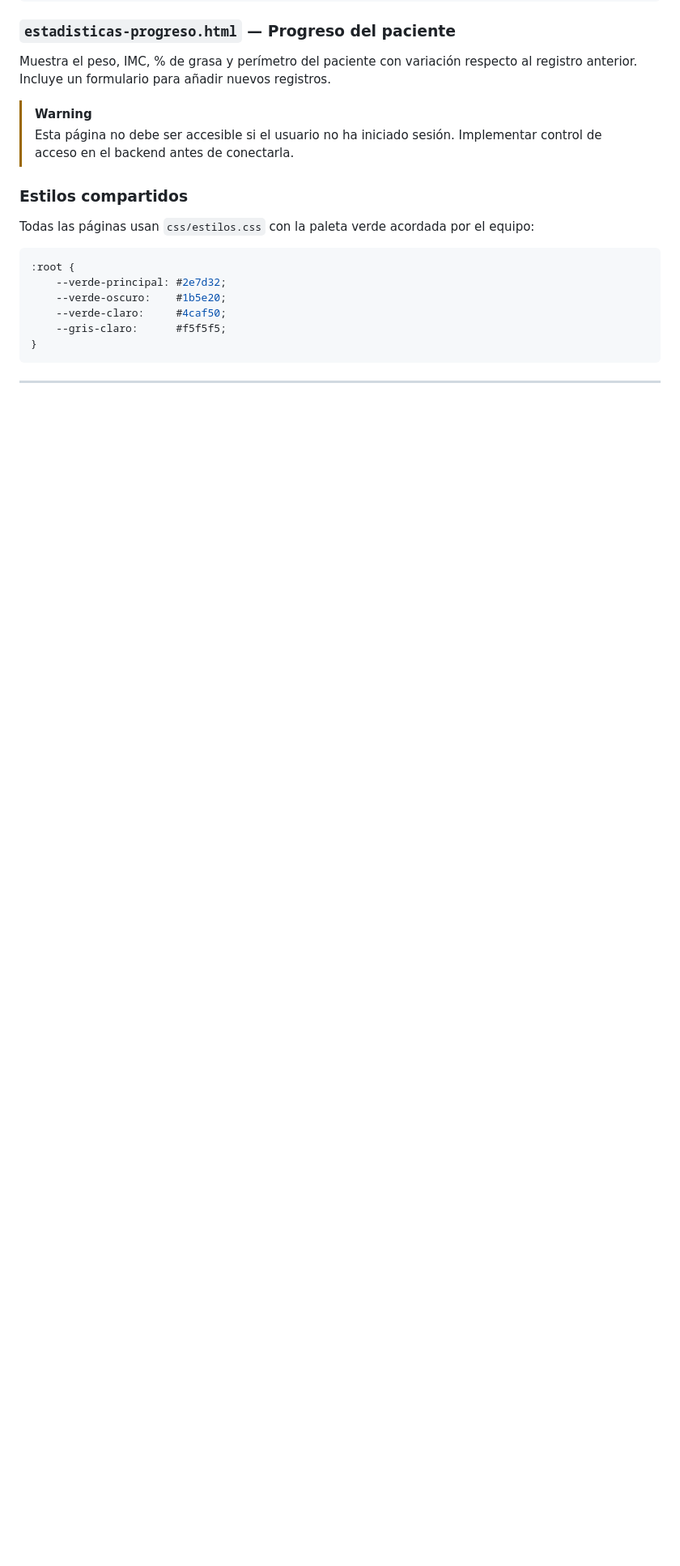
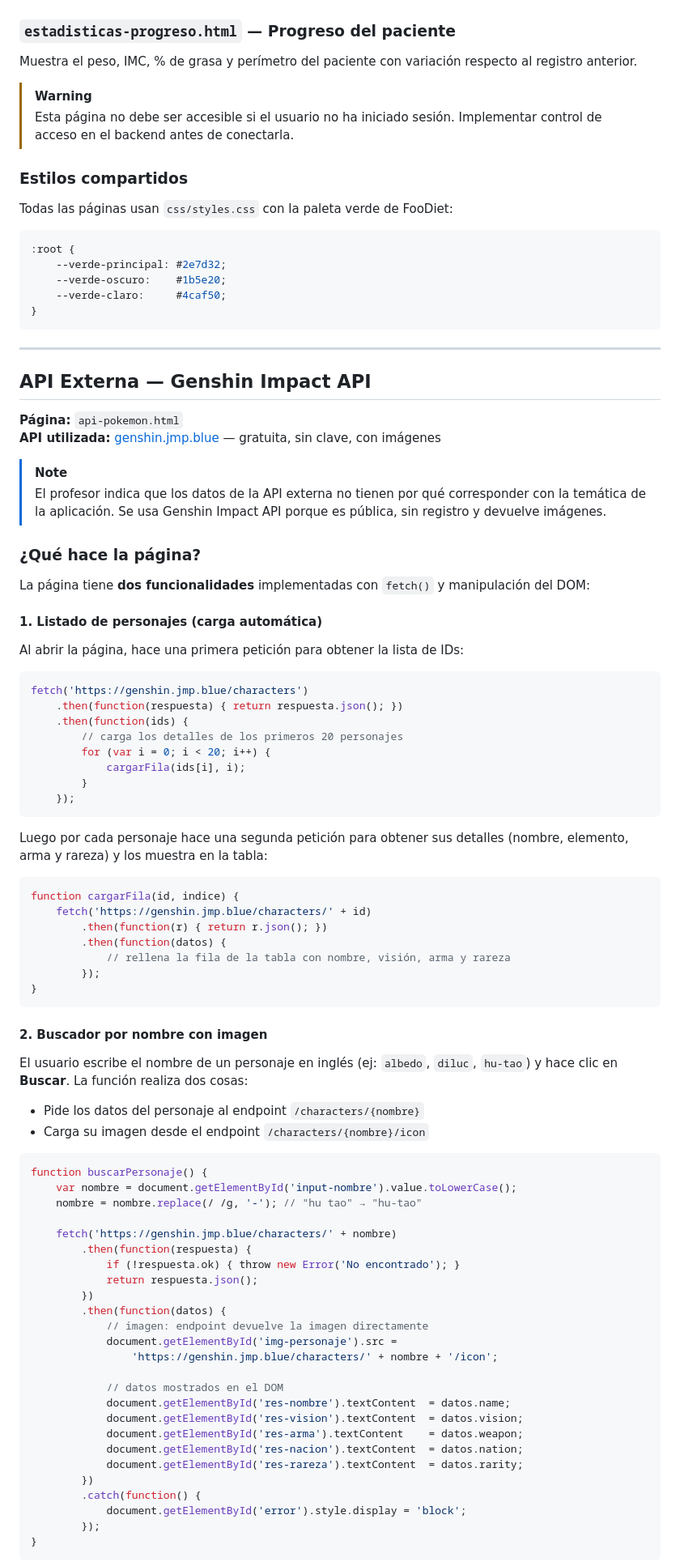
Before and after one commit to Itzelcor/FOODIET, a Markdown page: docs/Estadisticas_Documentacion.md, the part around one of its changes. Shown at 81% size. Rendered like a GitHub page; blank space fills up the shorter version.

````diff
--- a/docs/Estadisticas_Documentacion.md
+++ b/docs/Estadisticas_Documentacion.md
@@ -122,22 +106,95 @@ Tabla con citas, ingresos y estado de cada dietista. Incluye botones para ver el
 ### `estadisticas-progreso.html` — Progreso del paciente
 
-Muestra el peso, IMC, % de grasa y perímetro del paciente con variación respecto al registro anterior. Incluye un formulario para añadir nuevos registros.
+Muestra el peso, IMC, % de grasa y perímetro del paciente con variación respecto al registro anterior.
 
 > [!WARNING]
 > Esta página no debe ser accesible si el usuario no ha iniciado sesión. Implementar control de acceso en el backend antes de conectarla.
 
 ### Estilos compartidos
 
-Todas las páginas usan `css/estilos.css` con la paleta verde acordada por el equipo:
+Todas las páginas usan `css/styles.css` con la paleta verde de FooDiet:
 
 ```css
 :root {
     --verde-principal: #2e7d32;
     --verde-oscuro:    #1b5e20;
     --verde-claro:     #4caf50;
-    --gris-claro:      #f5f5f5;
 }
 ```
 
 ---
 
+## API Externa — Genshin Impact API
+
+**Página:** `api-pokemon.html`
+**API utilizada:** [genshin.jmp.blue](https://genshin.jmp.blue) — gratuita, sin clave, con imágenes
+
+> [!NOTE]
+> El profesor indica que los datos de la API externa no tienen por qué corresponder con la temática de la aplicación. Se usa Genshin Impact API porque es pública, sin registro y devuelve imágenes.
+
+### ¿Qué hace la página?
+
+La página tiene **dos funcionalidades** implementadas con `fetch()` y manipulación del DOM:
+
+#### 1. Listado de personajes (carga automática)
+
+Al abrir la página, hace una primera petición para obtener la lista de IDs:
+
+```javascript
+fetch('https://genshin.jmp.blue/characters')
+    .then(function(respuesta) { return respuesta.json(); })
+    .then(function(ids) {
+        // carga los detalles de los primeros 20 personajes
+        for (var i = 0; i < 20; i++) {
+            cargarFila(ids[i], i);
+        }
+    });
+```
+
+Luego por cada personaje hace una segunda petición para obtener sus detalles (nombre, elemento, arma y rareza) y los muestra en la tabla:
+
+```javascript
+function cargarFila(id, indice) {
+    fetch('https://genshin.jmp.blue/characters/' + id)
+        .then(function(r) { return r.json(); })
+        .then(function(datos) {
+            // rellena la fila de la tabla con nombre, visión, arma y rareza
+        });
+}
+```
+
+#### 2. Buscador por nombre con imagen
+
+El usuario escribe el nombre de un personaje en inglés (ej: `albedo`, `diluc`, `hu-tao`) y hace clic en **Buscar**. La función realiza dos cosas:
+
+- Pide los datos del personaje al endpoint `/characters/{nombre}`
+- Carga su imagen desde el endpoint `/characters/{nombre}/icon`
+
+```javascript
+function buscarPersonaje() {
+    var nombre = document.getElementById('input-nombre').value.toLowerCase();
+    nombre = nombre.replace(/ /g, '-'); // "hu tao" → "hu-tao"
+
+    fetch('https://genshin.jmp.blue/characters/' + nombre)
+        .then(function(respuesta) {
+            if (!respuesta.ok) { throw new Error('No encontrado'); }
+            return respuesta.json();
+        })
+        .then(function(datos) {
+            // imagen: endpoint devuelve la imagen directamente
+            document.getElementById('img-personaje').src =
+                'https://genshin.jmp.blue/characters/' + nombre + '/icon';
+
+            // datos mostrados en el DOM
+            document.getElementById('res-nombre').textContent  = datos.name;
+            document.getElementById('res-vision').textContent  = datos.vision;
+            document.getElementById('res-arma').textContent    = datos.weapon;
+            document.getElementById('res-nacion').textContent  = datos.nation;
+            document.getElementById('res-rareza').textContent  = datos.rarity;
+        })
+        .catch(function() {
+            document.getElementById('error').style.display = 'block';
+        });
+}
+```
+
````
Also changed, not shown: other parts of docs/Estadisticas_Documentacion.md (+137 -86 lines).
